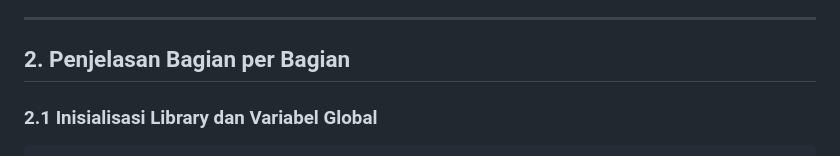
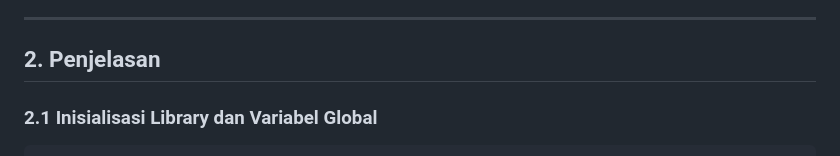
Before and after one commit to Muhammad-Ikhwan-Fathulloh/Microprocessor-Course-Bank, a Markdown page: Pertemuan10.md, the part around the change. GitHub-like rendering.

```diff
--- a/Pertemuan10.md
+++ b/Pertemuan10.md
@@ -11,7 +11,7 @@ Kode ini membuat sistem IoT ESP32 dengan kemampuan:
 
 ---
 
-## 2. **Penjelasan Bagian per Bagian**
+## 2. **Penjelasan**
 
 ### **2.1 Inisialisasi Library dan Variabel Global**
 
```
